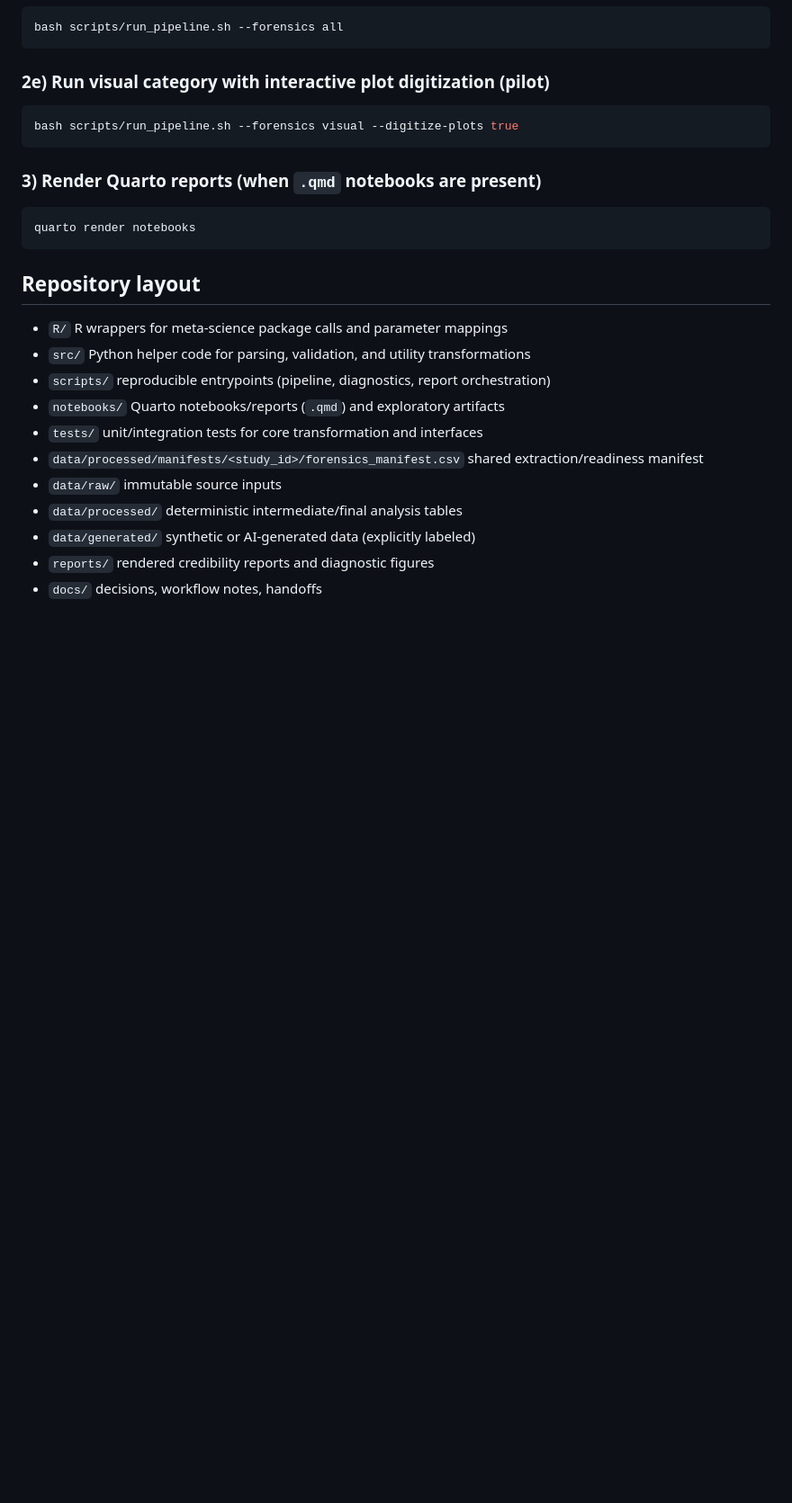
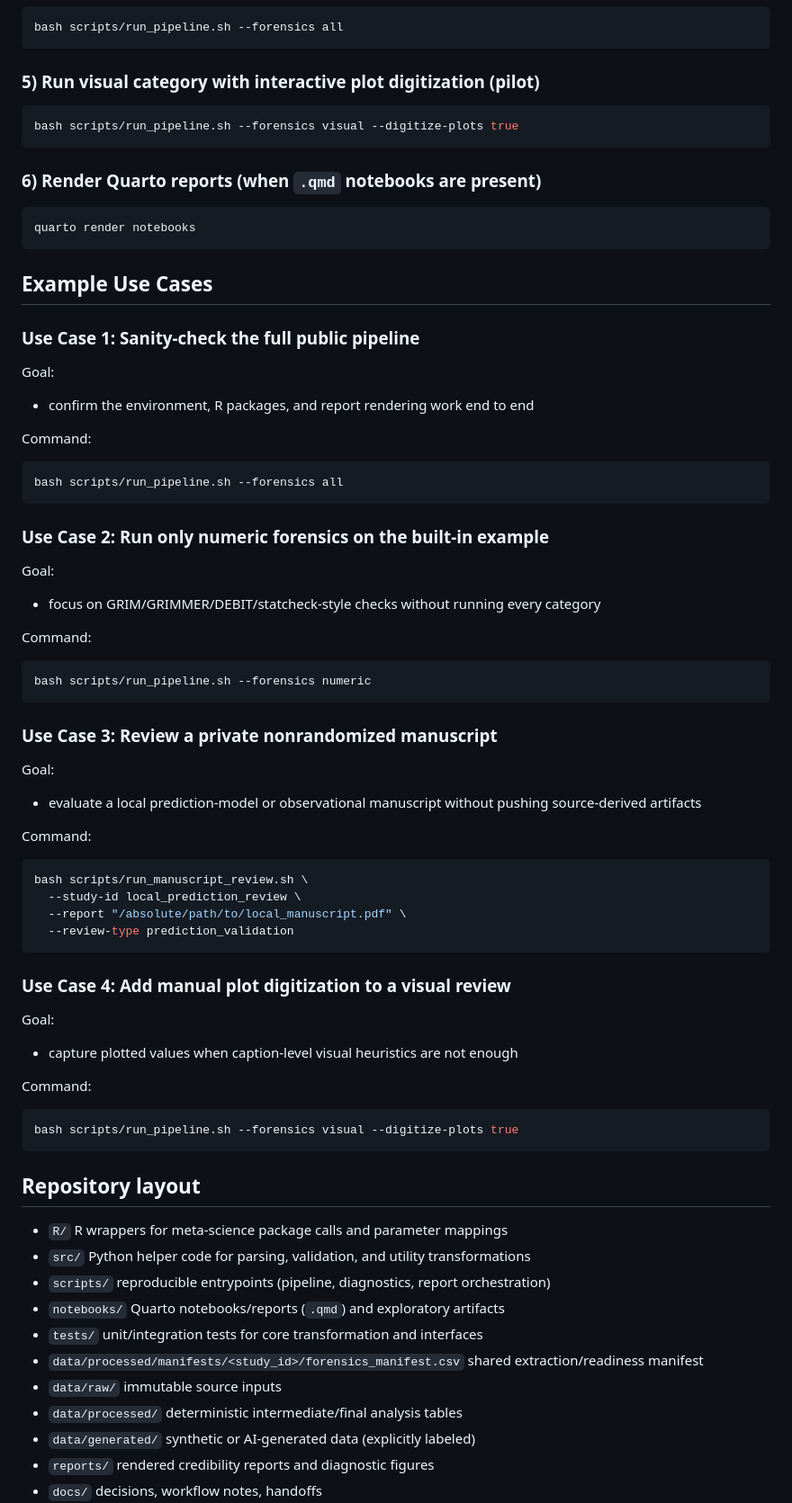
Before and after one commit to reblocke/forensic_metascience, a Markdown page: README.md, the part around one of its changes. Shown at 90% size. GitHub-like rendering; blank space fills up the shorter version.

````diff
--- a/README.md
+++ b/README.md
@@ -87,14 +172,63 @@ bash scripts/run_pipeline.sh --forensics randomization,numeric,registration,visu
 bash scripts/run_pipeline.sh --forensics all
 ```
 
-### 2e) Run visual category with interactive plot digitization (pilot)
+### 5) Run visual category with interactive plot digitization (pilot)
 ```bash
 bash scripts/run_pipeline.sh --forensics visual --digitize-plots true
 ```
 
-### 3) Render Quarto reports (when `.qmd` notebooks are present)
+### 6) Render Quarto reports (when `.qmd` notebooks are present)
 ```bash
 quarto render notebooks
+```
+
+## Example Use Cases
+
+### Use Case 1: Sanity-check the full public pipeline
+
+Goal:
+- confirm the environment, R packages, and report rendering work end to end
+
+Command:
+
+```bash
+bash scripts/run_pipeline.sh --forensics all
+```
+
+### Use Case 2: Run only numeric forensics on the built-in example
+
+Goal:
+- focus on GRIM/GRIMMER/DEBIT/statcheck-style checks without running every category
+
+Command:
+
+```bash
+bash scripts/run_pipeline.sh --forensics numeric
+```
+
+### Use Case 3: Review a private nonrandomized manuscript
+
+Goal:
+- evaluate a local prediction-model or observational manuscript without pushing source-derived artifacts
+
+Command:
+
+```bash
+bash scripts/run_manuscript_review.sh \
+  --study-id local_prediction_review \
+  --report "/absolute/path/to/local_manuscript.pdf" \
+  --review-type prediction_validation
+```
+
+### Use Case 4: Add manual plot digitization to a visual review
+
+Goal:
+- capture plotted values when caption-level visual heuristics are not enough
+
+Command:
+
+```bash
+bash scripts/run_pipeline.sh --forensics visual --digitize-plots true
 ```
 
 ## Repository layout
````
Also changed, not shown: other parts of README.md (+91 -6 lines).
